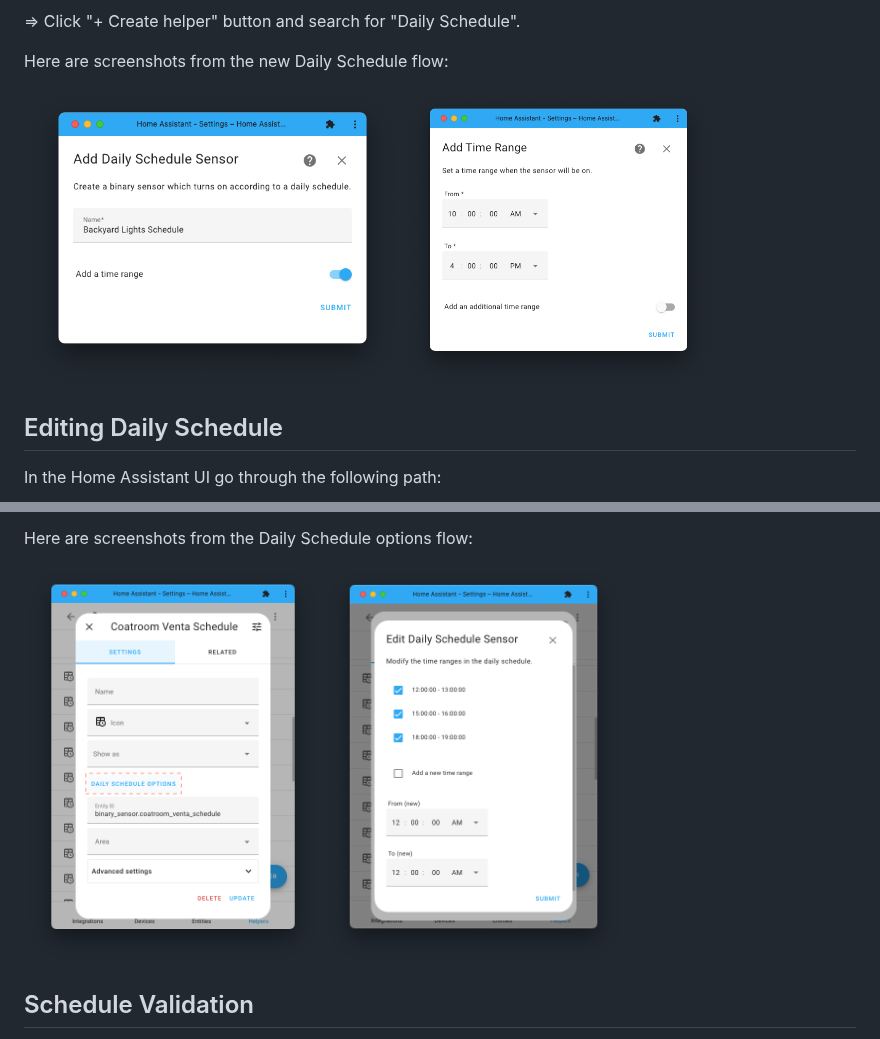
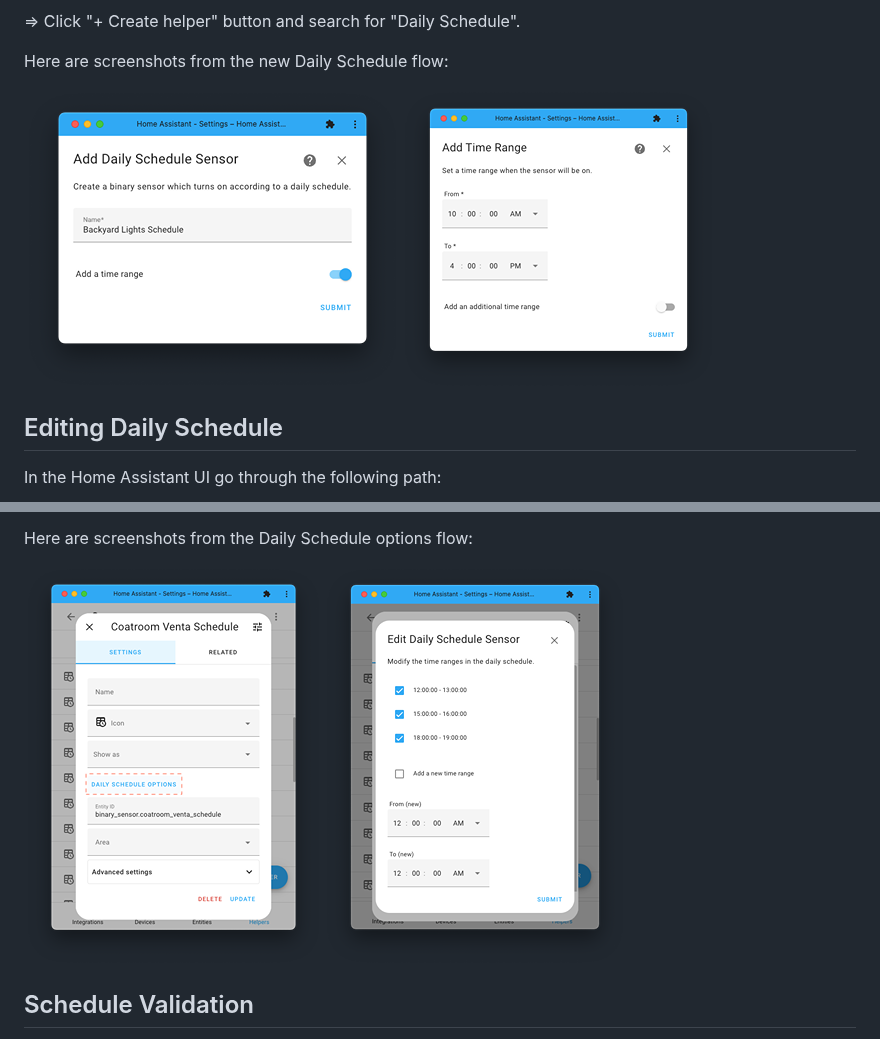
Before and after one commit to amitfin/daily_schedule, a Markdown page: README.md, 2 parts joined by grey strips. Drawn GitHub-style; pictures changed too: screenshots/edit1.png, screenshots/edit2.png, screenshots/new1.png.

```diff
--- a/README.md
+++ b/README.md
@@ -29,7 +29,7 @@ Or, in the Home Assistant UI go through the following path:
 
 Here are screenshots from the new Daily Schedule flow:
 
-<img src="screenshots/new1.png" alt="New Daily Schedule Name" height="300"/><img src="screenshots/new2.png" alt="New Daily Schedule Time Range" height="300"/>
+![New Daily Schedule Name](screenshots/new1.png)![New Daily Schedule Time Range](screenshots/new2.png)
 
 ## Editing Daily Schedule
 
@@ -52,7 +52,7 @@ Follow the UI flow to add or remove time ranges:
 
 Here are screenshots from the Daily Schedule options flow:
 
-<img src="screenshots/edit1.png" alt="Edit Daily Schedule Dialog" height="400"/><img src="screenshots/edit2.png" alt="Edit Daily Schedule Time Range" height="400"/>
+![Edit Daily Schedule Dialog](screenshots/edit1.png)![Edit Daily Schedule Time Range](screenshots/edit2.png)
 
 ## Schedule Validation
 1. Time range length must be positive (not zero or negative).
```
